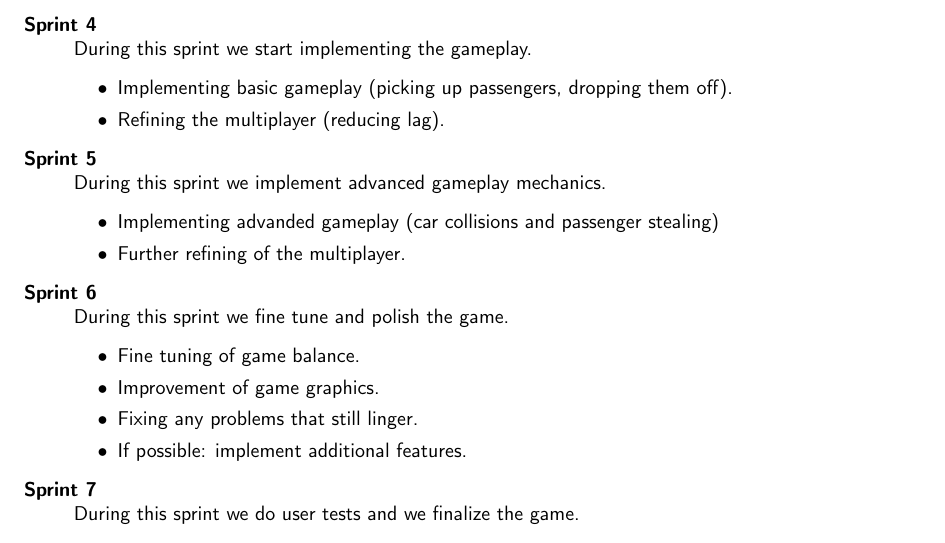
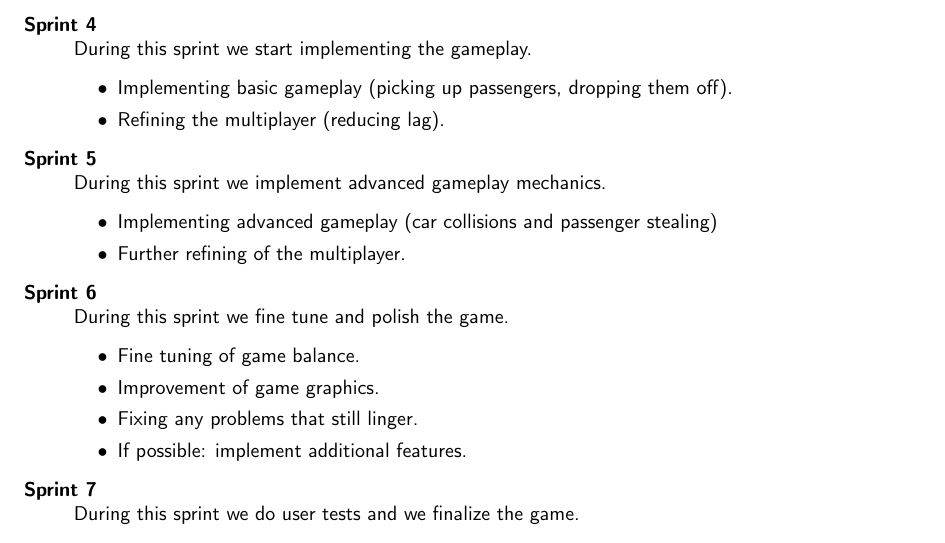
Before and after one commit to solix/Context.Project.Group.8, a LaTeX document (Documentation/Deliverables/Product Planning.tex): part of page 3 of 5, cut so that both start at the same text. Compiled offline with pdfLaTeX; a LaTeX package or settings file that is missing is left out.

Commit message:
spelling check on product planning doc

```diff
--- a/Documentation/Deliverables/Product Planning.tex
+++ b/Documentation/Deliverables/Product Planning.tex
@@ -133,7 +133,7 @@ During this sprint we start implementing the gameplay.
 \item[Sprint 5] \hfill \\
 During this sprint we implement advanced gameplay mechanics.
 \begin{itemize}
-\item Implementing advanded gameplay (car collisions and passenger stealing)
+\item Implementing advanced gameplay (car collisions and passenger stealing)
 \item Further refining of the multiplayer.
 \end{itemize}
 \item[Sprint 6] \hfill \\
```
